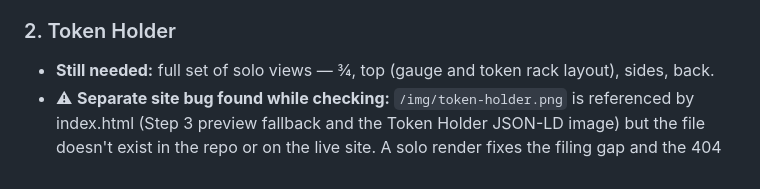
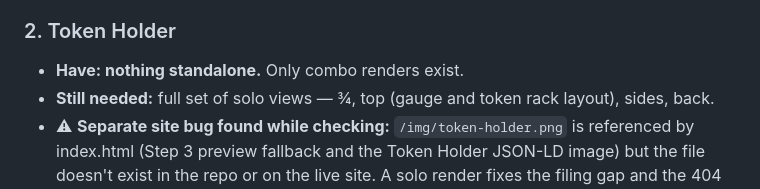
Before and after one commit to si4star/cp-loadout, a Markdown page: design-filing/registered-design-filing-pack.md, the part around the change. GitHub-like rendering.

```diff
--- a/design-filing/registered-design-filing-pack.md
+++ b/design-filing/registered-design-filing-pack.md
@@ -32,6 +32,7 @@
 - **Still needed:** top-down, long side, short side; underside if it has distinctive geometry.
 
 ### 2. Token Holder
+- **Have: nothing standalone.** Only combo renders exist.
 - **Still needed:** full set of solo views — ¾, top (gauge and token rack layout), sides, back.
 - ⚠ **Separate site bug found while checking:** `/img/token-holder.png` is referenced by index.html (Step 3 preview fallback and the Token Holder JSON-LD image) but the file doesn't exist in the repo or on the live site. A solo render fixes the filing gap and the 404 together.
 
```
